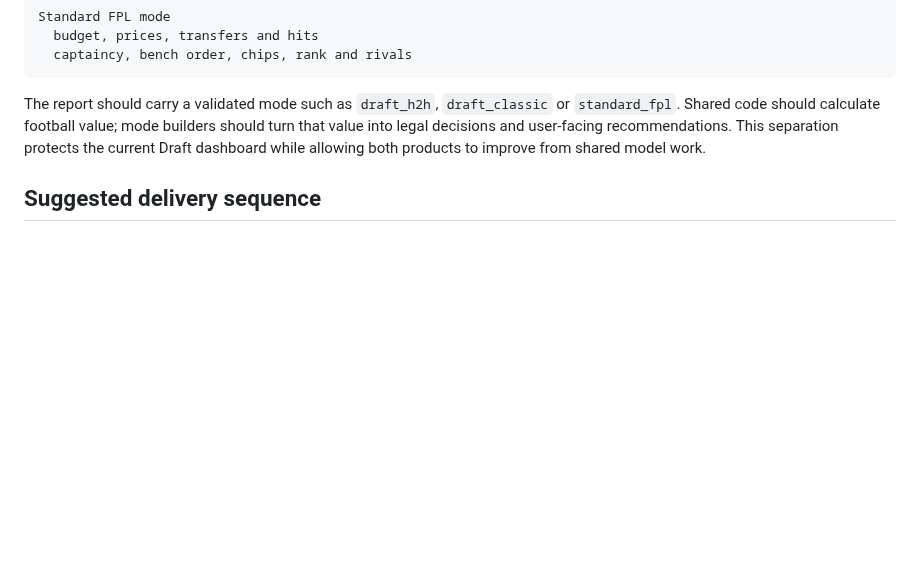
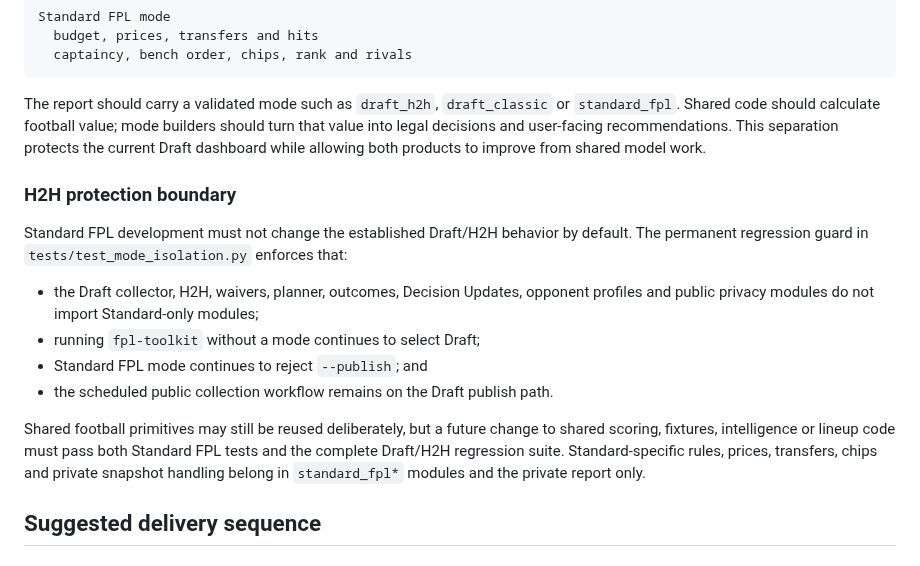
Before and after one commit to ThatsIvore/draft_toolkit, a Markdown page: docs/STANDARD_FPL_MODE_ANALYSIS.md, the part around the change. Drawn GitHub-style; blank space fills up the shorter version.

Commit message:
Guard Draft and Standard FPL mode isolation

```diff
--- a/docs/STANDARD_FPL_MODE_ANALYSIS.md
+++ b/docs/STANDARD_FPL_MODE_ANALYSIS.md
@@ -158,6 +158,17 @@ Standard FPL mode
 
 The report should carry a validated mode such as `draft_h2h`, `draft_classic` or `standard_fpl`. Shared code should calculate football value; mode builders should turn that value into legal decisions and user-facing recommendations. This separation protects the current Draft dashboard while allowing both products to improve from shared model work.
 
+### H2H protection boundary
+
+Standard FPL development must not change the established Draft/H2H behavior by default. The permanent regression guard in `tests/test_mode_isolation.py` enforces that:
+
+- the Draft collector, H2H, waivers, planner, outcomes, Decision Updates, opponent profiles and public privacy modules do not import Standard-only modules;
+- running `fpl-toolkit` without a mode continues to select Draft;
+- Standard FPL mode continues to reject `--publish`; and
+- the scheduled public collection workflow remains on the Draft publish path.
+
+Shared football primitives may still be reused deliberately, but a future change to shared scoring, fixtures, intelligence or lineup code must pass both Standard FPL tests and the complete Draft/H2H regression suite. Standard-specific rules, prices, transfers, chips and private snapshot handling belong in `standard_fpl*` modules and the private report only.
+
 ## Suggested delivery sequence
 
 ### Phase 0 — private data contract
```
